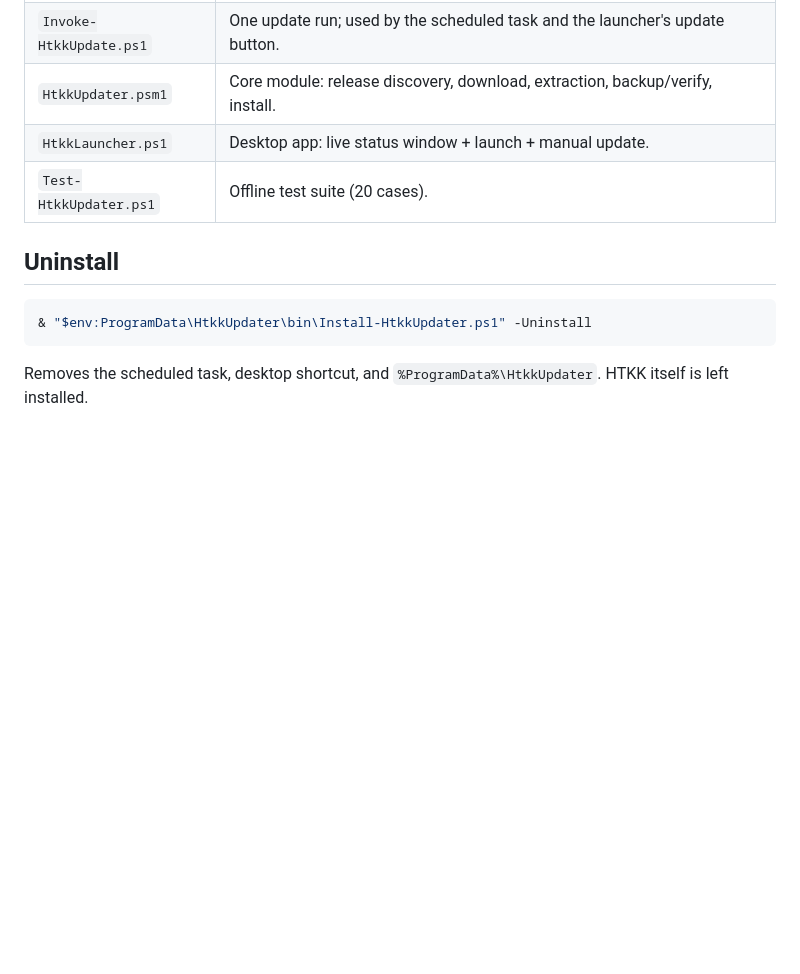
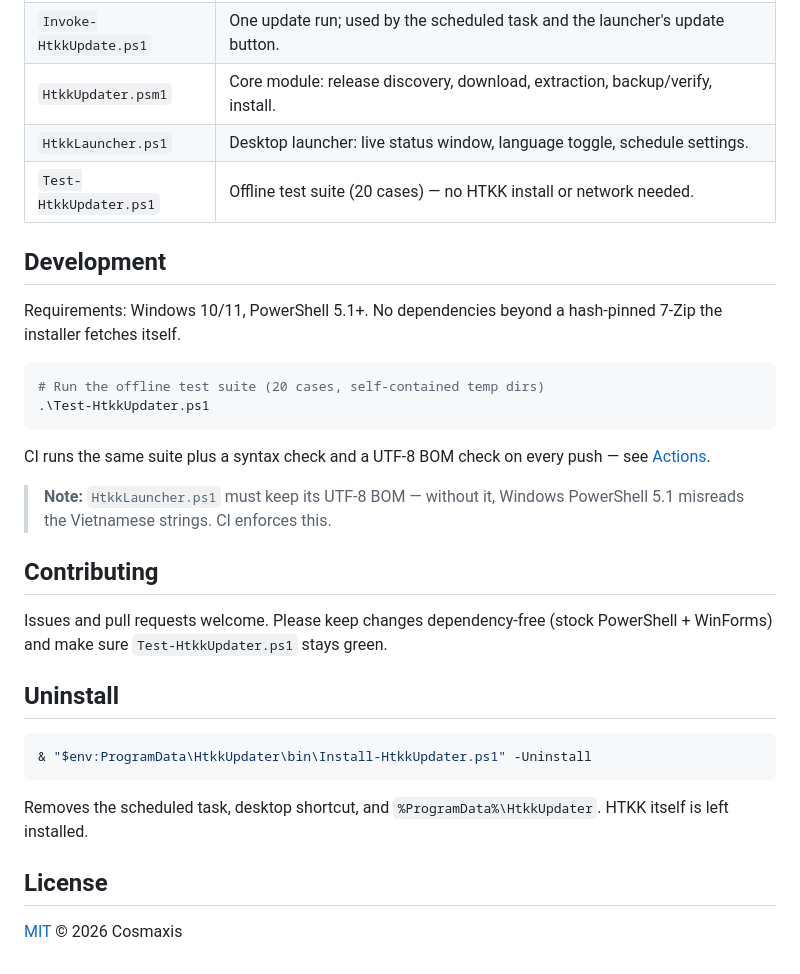
Before and after one commit to cosmaxis/htkk-updater, a Markdown page: README.md, the part around one of its changes. GitHub-like rendering; blank space fills up the shorter version.

````diff
--- a/README.md
+++ b/README.md
@@ -44,8 +70,25 @@ Status values: `Updated`, `Current`, `RebootRequired`, `Error` (with stage + mes
 | `Install-HtkkUpdater.ps1` | Single-click installer — scripts, 7-Zip, first HTKK install, task, desktop shortcut. `-Uninstall` removes the updater (not HTKK). |
 | `Invoke-HtkkUpdate.ps1` | One update run; used by the scheduled task and the launcher's update button. |
 | `HtkkUpdater.psm1` | Core module: release discovery, download, extraction, backup/verify, install. |
-| `HtkkLauncher.ps1` | Desktop app: live status window + launch + manual update. |
-| `Test-HtkkUpdater.ps1` | Offline test suite (20 cases). |
+| `HtkkLauncher.ps1` | Desktop launcher: live status window, language toggle, schedule settings. |
+| `Test-HtkkUpdater.ps1` | Offline test suite (20 cases) — no HTKK install or network needed. |
+
+## Development
+
+Requirements: Windows 10/11, PowerShell 5.1+. No dependencies beyond a hash-pinned 7-Zip the installer fetches itself.
+
+```powershell
+# Run the offline test suite (20 cases, self-contained temp dirs)
+.\Test-HtkkUpdater.ps1
+```
+
+CI runs the same suite plus a syntax check and a UTF-8 BOM check on every push — see [Actions](https://github.com/cosmaxis/htkk-updater/actions).
+
+> **Note:** `HtkkLauncher.ps1` must keep its UTF-8 BOM — without it, Windows PowerShell 5.1 misreads the Vietnamese strings. CI enforces this.
+
+## Contributing
+
+Issues and pull requests welcome. Please keep changes dependency-free (stock PowerShell + WinForms) and make sure `Test-HtkkUpdater.ps1` stays green.
 
 ## Uninstall
 
@@ -54,3 +97,7 @@ Status values: `Updated`, `Current`, `RebootRequired`, `Error` (with stage + mes
 ```
 
 Removes the scheduled task, desktop shortcut, and `%ProgramData%\HtkkUpdater`. HTKK itself is left installed.
+
+## License
+
+[MIT](LICENSE) © 2026 Cosmaxis
````
Also changed, not shown: other parts of README.md (+37 -11 lines), docs/screenshot-vi.png (added), docs/screenshot.png (added), docs/time-picker.png (added), 1 other file.
